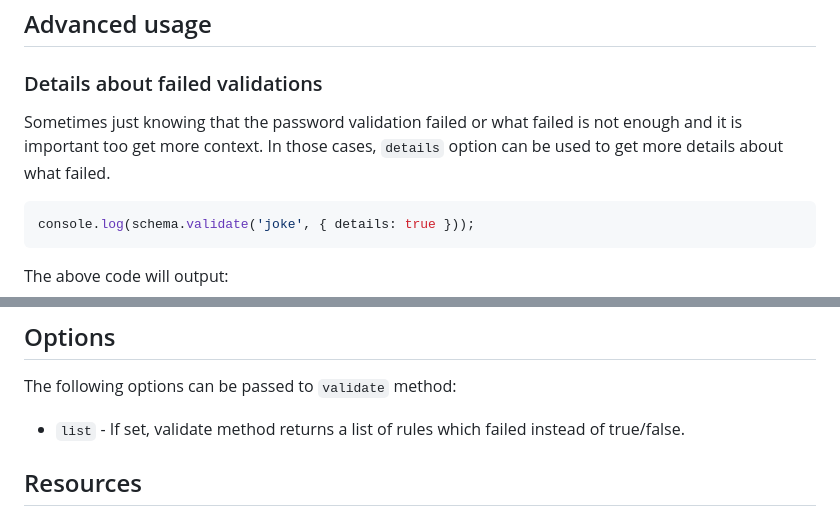
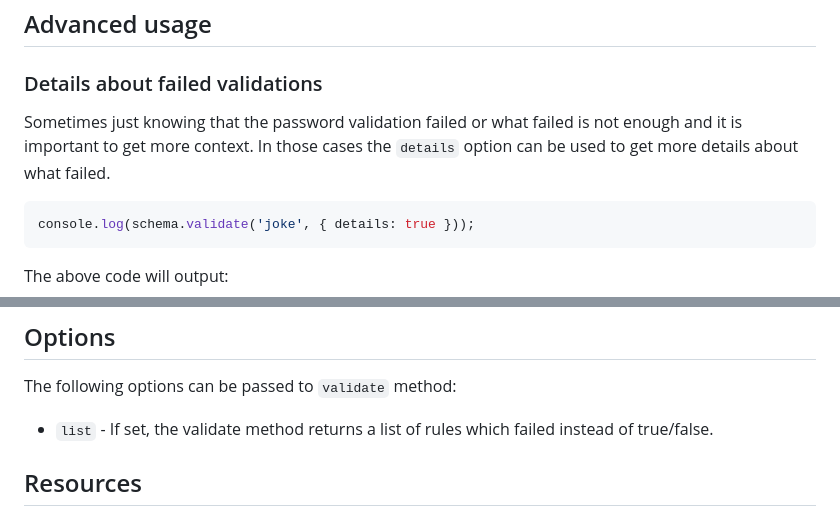
Before and after one commit to tarunbatra/password-validator, a Markdown page: README.md, 2 parts joined by grey strips. Drawn GitHub-style.

Commit message:
fix: typos + wording README.md

````diff
--- a/README.md
+++ b/README.md
@@ -39,7 +39,7 @@ console.log(schema.validate('joke', { list: true }));
 
 ## Advanced usage
 ### Details about failed validations
-Sometimes just knowing that the password validation failed or what failed is not enough and it is important too get more context. In those cases, `details` option can be used to get more details about what failed.
+Sometimes just knowing that the password validation failed or what failed is not enough and it is important to get more context. In those cases the `details` option can be used to get more details about what failed.
 
 ```js
 console.log(schema.validate('joke', { details: true }));
@@ -113,7 +113,7 @@ Rules supported as of now are:
 
 ## Options
 The following options can be passed to `validate` method:
-* `list` - If set, validate method returns a list of rules which failed instead of true/false.
+* `list` - If set, the validate method returns a list of rules which failed instead of true/false.
 
 ## Resources
 * API Reference
````
